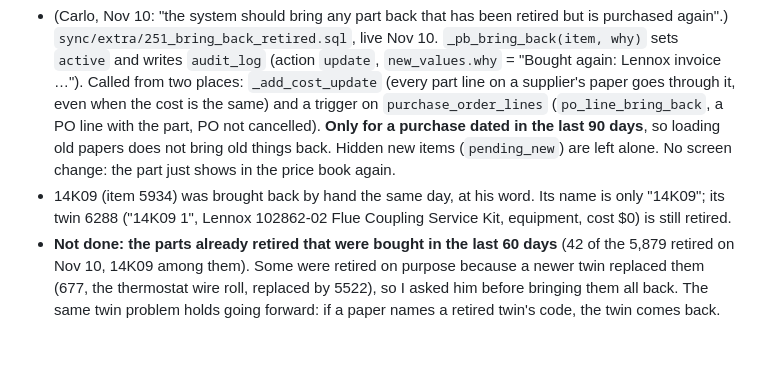
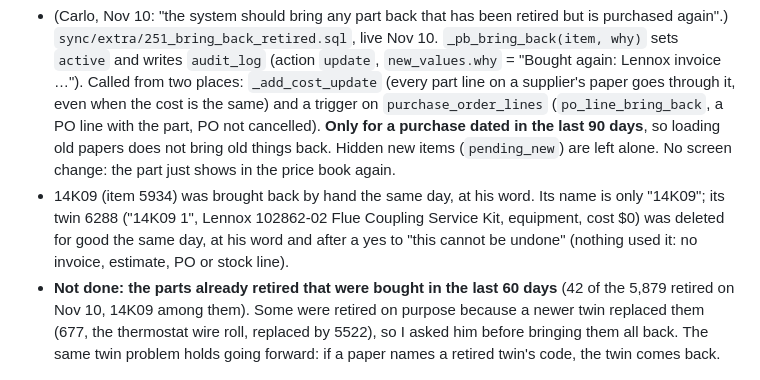
Before and after one commit to Carlo-Reid/reid-app, a Markdown page: CLAUDE.md, the part around the change. GitHub-like rendering; blank space fills up the shorter version.

Commit message:
Notes: 14K09 1 deleted [CF-Pages-Skip]
Co-Authored-By: Claude Fable 5.2 <noreply@anthropic.com>
Claude-Session: https://claude.ai/code/session_016NduZJcMVNg9yLN9N9XMkD

```diff
--- a/CLAUDE.md
+++ b/CLAUDE.md
@@ -185,7 +185,7 @@
 ## Price book: a retired part that is bought again comes back by itself
 
 - (Carlo, Nov 10: "the system should bring any part back that has been retired but is purchased again".) `sync/extra/251_bring_back_retired.sql`, live Nov 10. `_pb_bring_back(item, why)` sets `active` and writes `audit_log` (action `update`, `new_values.why` = "Bought again: Lennox invoice …"). Called from two places: `_add_cost_update` (every part line on a supplier's paper goes through it, even when the cost is the same) and a trigger on `purchase_order_lines` (`po_line_bring_back`, a PO line with the part, PO not cancelled). **Only for a purchase dated in the last 90 days**, so loading old papers does not bring old things back. Hidden new items (`pending_new`) are left alone. No screen change: the part just shows in the price book again.
-- 14K09 (item 5934) was brought back by hand the same day, at his word. Its name is only "14K09"; its twin 6288 ("14K09 1", Lennox 102862-02 Flue Coupling Service Kit, equipment, cost $0) is still retired.
+- 14K09 (item 5934) was brought back by hand the same day, at his word. Its name is only "14K09"; its twin 6288 ("14K09 1", Lennox 102862-02 Flue Coupling Service Kit, equipment, cost $0) was deleted for good the same day, at his word and after a yes to "this cannot be undone" (nothing used it: no invoice, estimate, PO or stock line).
 - **Not done: the parts already retired that were bought in the last 60 days** (42 of the 5,879 retired on Nov 10, 14K09 among them). Some were retired on purpose because a newer twin replaced them (677, the thermostat wire roll, replaced by 5522), so I asked him before bringing them all back. The same twin problem holds going forward: if a paper names a retired twin's code, the twin comes back.
 
 ## Price book item: Sell price
```
